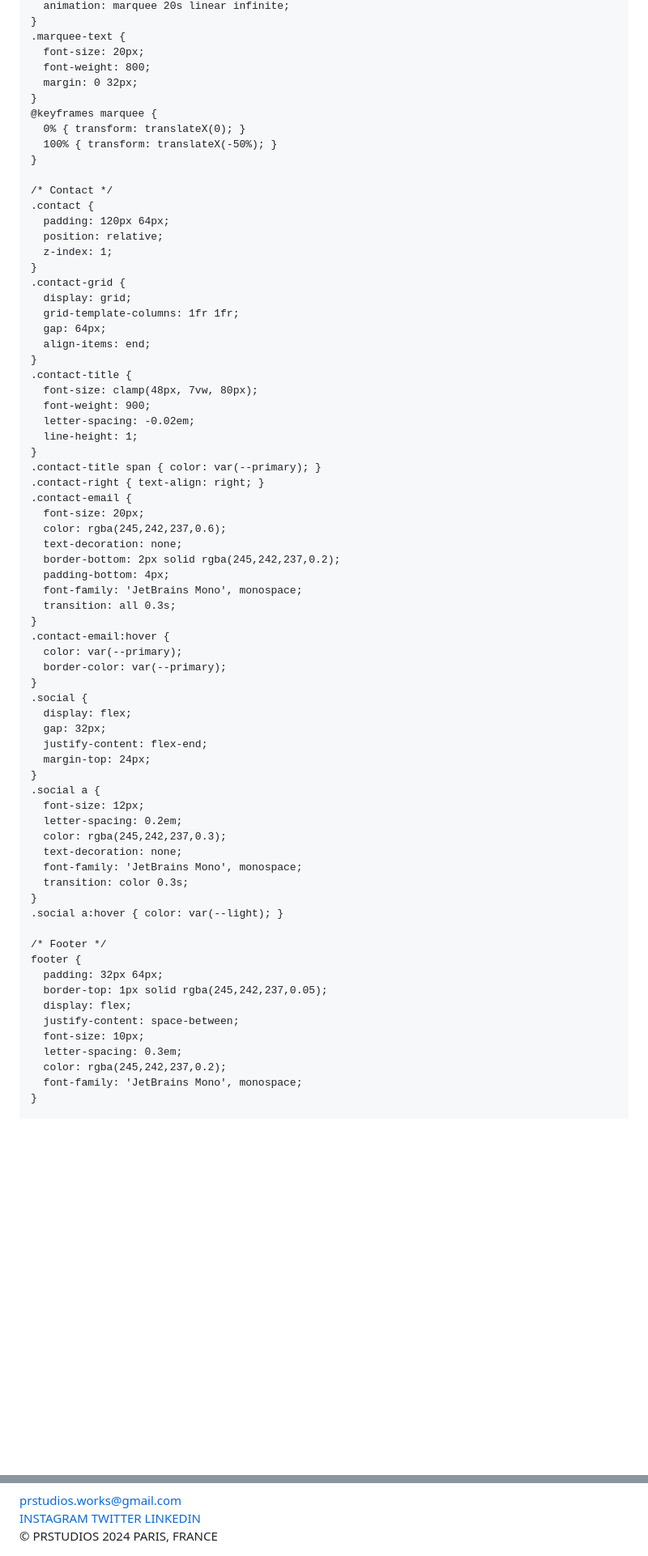
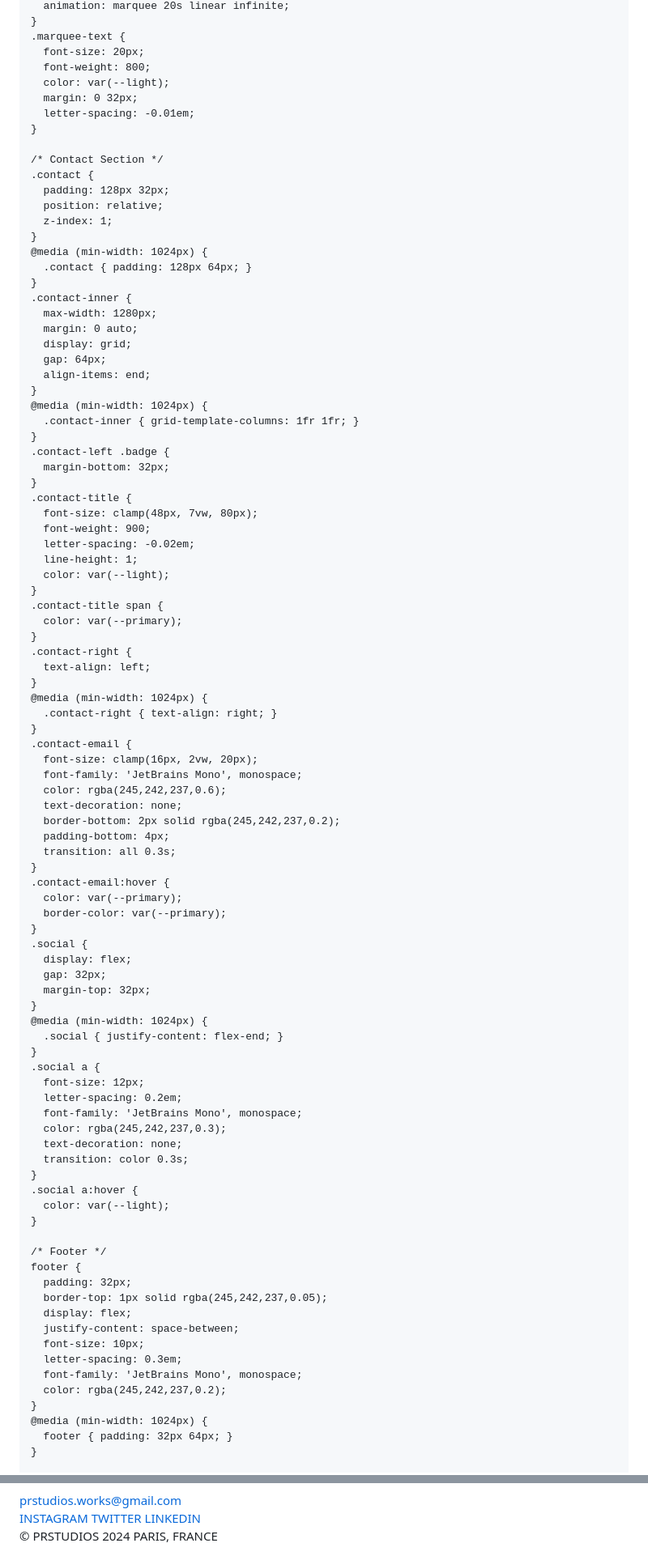
Before and after one commit to prstudiosworks-del/prstudiosworks-del.github.io, a Markdown page: README.md, 2 parts joined by grey strips. Shown at 81% size. Rendered like a GitHub page; blank space fills up the shorter version.

Commit message:
Fix HTML structure and update styles in README

```diff
--- a/README.md
+++ b/README.md
@@ -337,40 +432,56 @@
     .marquee-text {
       font-size: 20px;
       font-weight: 800;
+      color: var(--light);
       margin: 0 32px;
-    }
-    @keyframes marquee {
-      0% { transform: translateX(0); }
-      100% { transform: translateX(-50%); }
+      letter-spacing: -0.01em;
     }
 
-    /* Contact */
+    /* Contact Section */
     .contact {
-      padding: 120px 64px;
+      padding: 128px 32px;
       position: relative;
       z-index: 1;
     }
-    .contact-grid {
+    @media (min-width: 1024px) {
+      .contact { padding: 128px 64px; }
+    }
+    .contact-inner {
+      max-width: 1280px;
+      margin: 0 auto;
       display: grid;
-      grid-template-columns: 1fr 1fr;
       gap: 64px;
       align-items: end;
+    }
+    @media (min-width: 1024px) {
+      .contact-inner { grid-template-columns: 1fr 1fr; }
+    }
+    .contact-left .badge {
+      margin-bottom: 32px;
     }
     .contact-title {
       font-size: clamp(48px, 7vw, 80px);
       font-weight: 900;
       letter-spacing: -0.02em;
       line-height: 1;
+      color: var(--light);
     }
-    .contact-title span { color: var(--primary); }
-    .contact-right { text-align: right; }
+    .contact-title span {
+      color: var(--primary);
+    }
+    .contact-right {
+      text-align: left;
+    }
+    @media (min-width: 1024px) {
+      .contact-right { text-align: right; }
+    }
     .contact-email {
-      font-size: 20px;
+      font-size: clamp(16px, 2vw, 20px);
+      font-family: 'JetBrains Mono', monospace;
       color: rgba(245,242,237,0.6);
       text-decoration: none;
       border-bottom: 2px solid rgba(245,242,237,0.2);
       padding-bottom: 4px;
-      font-family: 'JetBrains Mono', monospace;
       transition: all 0.3s;
     }
     .contact-email:hover {
@@ -380,28 +491,35 @@
     .social {
       display: flex;
       gap: 32px;
-      justify-content: flex-end;
-      margin-top: 24px;
+      margin-top: 32px;
+    }
+    @media (min-width: 1024px) {
+      .social { justify-content: flex-end; }
     }
     .social a {
       font-size: 12px;
       letter-spacing: 0.2em;
+      font-family: 'JetBrains Mono', monospace;
       color: rgba(245,242,237,0.3);
       text-decoration: none;
-      font-family: 'JetBrains Mono', monospace;
       transition: color 0.3s;
     }
-    .social a:hover { color: var(--light); }
+    .social a:hover {
+      color: var(--light);
+    }
 
     /* Footer */
     footer {
-      padding: 32px 64px;
+      padding: 32px;
       border-top: 1px solid rgba(245,242,237,0.05);
       display: flex;
       justify-content: space-between;
       font-size: 10px;
       letter-spacing: 0.3em;
+      font-family: 'JetBrains Mono', monospace;
       color: rgba(245,242,237,0.2);
-      font-family: 'JetBrains Mono', monospace;
+    }
+    @media (min-width: 1024px) {
+      footer { padding: 32px 64px; }
     }
 
@@ -553,11 +680,12 @@
     for (let i = 0; i < 24; i++) {
       const bar = document.createElement('div');
       bar.className = 'wave-bar';
-      bar.style.height = '12px';
+      bar.style.height = '24px';
+      bar.style.background = 'rgba(245,242,237,0.15)';
       waveform.appendChild(bar);
     }
 
-    // Animate waveform
+    // Animate waveform - exact match to React version
     const bars = document.querySelectorAll('.wave-bar');
     function animateWaveform() {
       const time = Date.now() * 0.002;
```
Also changed, not shown: other parts of README.md (+221 -117 lines).
